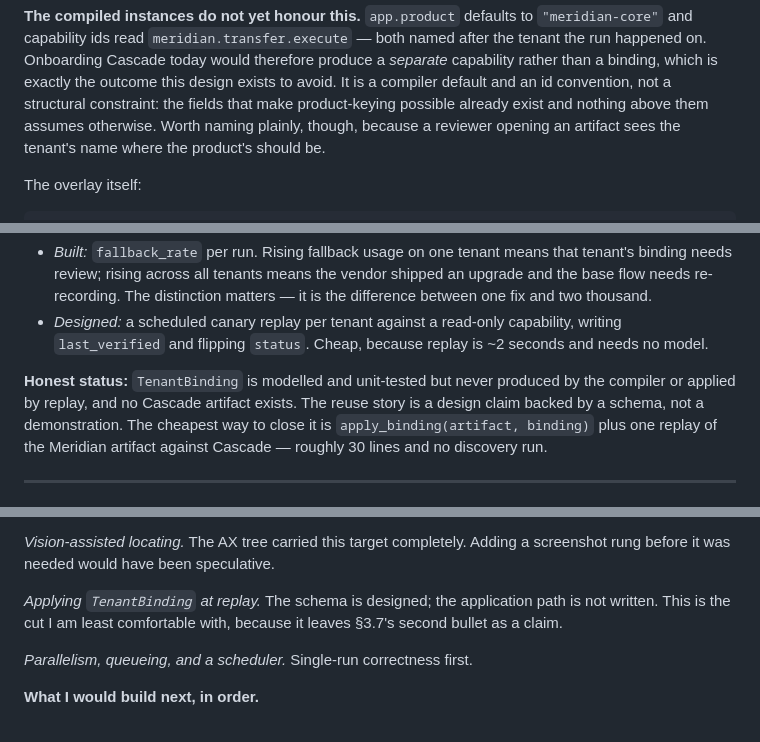
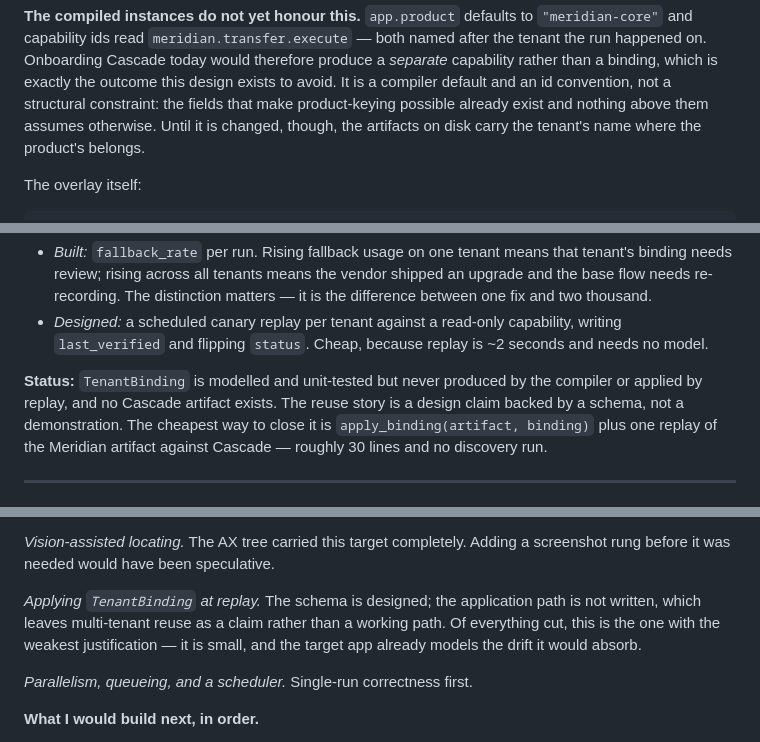
Before and after one commit to sidbu546/interface_ai, a Markdown page: REPORT.md, 3 parts joined by grey strips. Rendered like a GitHub page.

```diff
--- a/REPORT.md
+++ b/REPORT.md
@@ -359,9 +357,9 @@ named after the tenant the run happened on. Onboarding Cascade today would
 therefore produce a *separate* capability rather than a binding, which is
 exactly the outcome this design exists to avoid. It is a compiler default and an
 id convention, not a structural constraint: the fields that make product-keying
-possible already exist and nothing above them assumes otherwise. Worth naming
-plainly, though, because a reviewer opening an artifact sees the tenant's name
-where the product's should be.
+possible already exist and nothing above them assumes otherwise. Until it is
+changed, though, the artifacts on disk carry the tenant's name where the
+product's belongs.
 
 The overlay itself:
 
@@ -392,8 +390,8 @@ and inserts a compliance interstitial mid-flow.
   capability, writing `last_verified` and flipping `status`. Cheap, because
   replay is ~2 seconds and needs no model.
 
-**Honest status:** `TenantBinding` is modelled and unit-tested but never
-produced by the compiler or applied by replay, and no Cascade artifact exists.
+**Status:** `TenantBinding` is modelled and unit-tested but never produced by
+the compiler or applied by replay, and no Cascade artifact exists.
 The reuse story is a design claim backed by a schema, not a demonstration. The
 cheapest way to close it is `apply_binding(artifact, binding)` plus one replay
 of the Meridian artifact against Cascade — roughly 30 lines and no discovery run.
@@ -508,8 +506,9 @@ compiles, not that the abstraction is right.
 screenshot rung before it was needed would have been speculative.
 
 *Applying `TenantBinding` at replay.* The schema is designed; the application
-path is not written. This is the cut I am least comfortable with, because it
-leaves §3.7's second bullet as a claim.
+path is not written, which leaves multi-tenant reuse as a claim rather than a
+working path. Of everything cut, this is the one with the weakest justification
+— it is small, and the target app already models the drift it would absorb.
 
 *Parallelism, queueing, and a scheduler.* Single-run correctness first.
 
```
Also changed, not shown: other parts of REPORT.md (+2 -4 lines), README.md (+1 -1 lines), evidence/README.md (+3 -3 lines).
